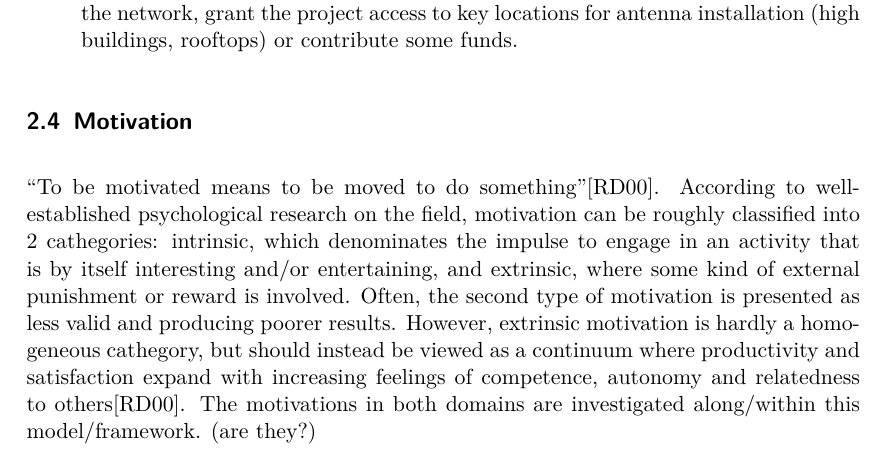
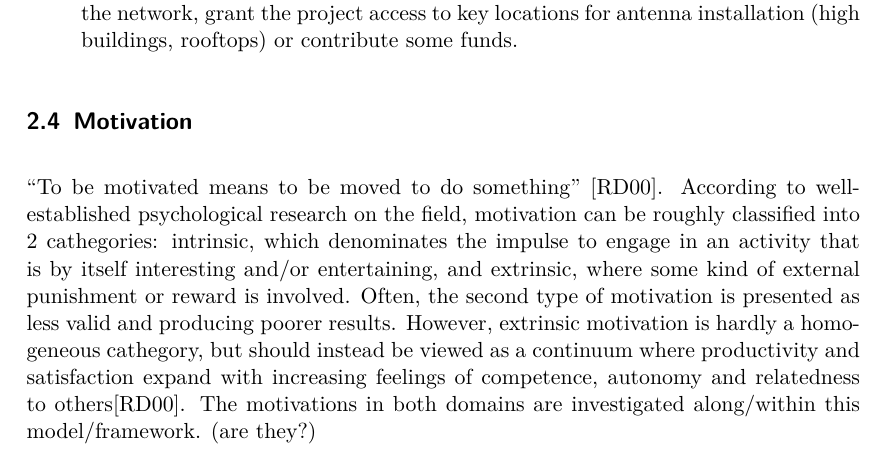
Before and after one commit to lusy/motFossFf-paper, a LaTeX paper (main.tex, which reads 2-Basics.tex): part of page 6 of 16, cut so that both start at the same text. Compiled offline with pdfLaTeX.

```diff
--- a/2-Basics.tex
+++ b/2-Basics.tex
@@ -35,8 +35,8 @@
   \item as well as spreading the idea and convincing new people to participate and extend the network, grant the project access to key locations for antenna installation (high buildings, rooftops) or contribute some funds. %funds/financial support
 \end{itemize}
 
-\subsection{Motivation}
-``To be motivated means to be moved to do something''\cite{RyDe2000}.
+\subsection{Motivation}\label{subsec:motivation}
+``To be motivated means to be moved to do something''~\cite{RyDe2000}.
 According to well-established psychological research on the field, motivation can be roughly classified into 2 cathegories:
 intrinsic, which denominates the impulse to engage in an activity that is by itself interesting and/or entertaining,
 and extrinsic, where some kind of external punishment or reward is involved.
```
Also changed, not shown: 2-Basics.tex (2 more changed lines).
